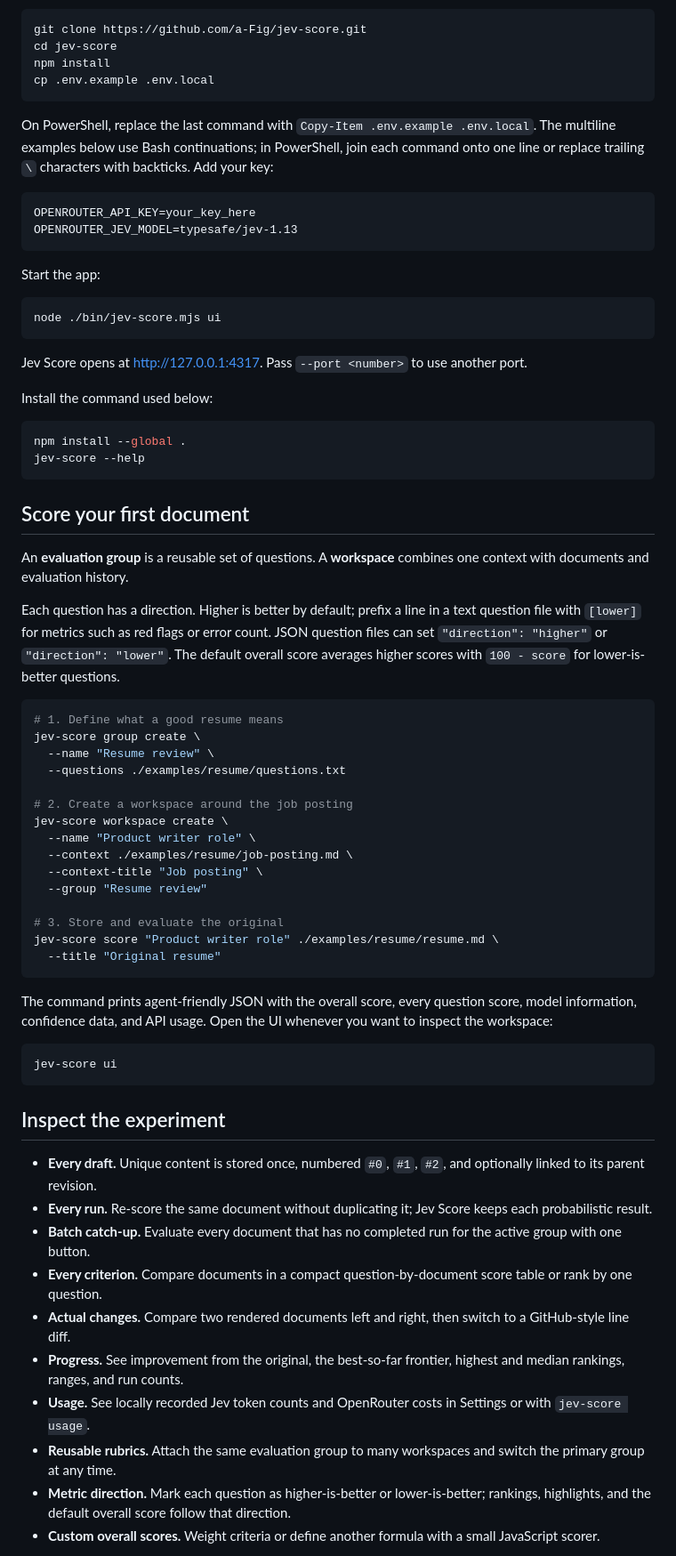
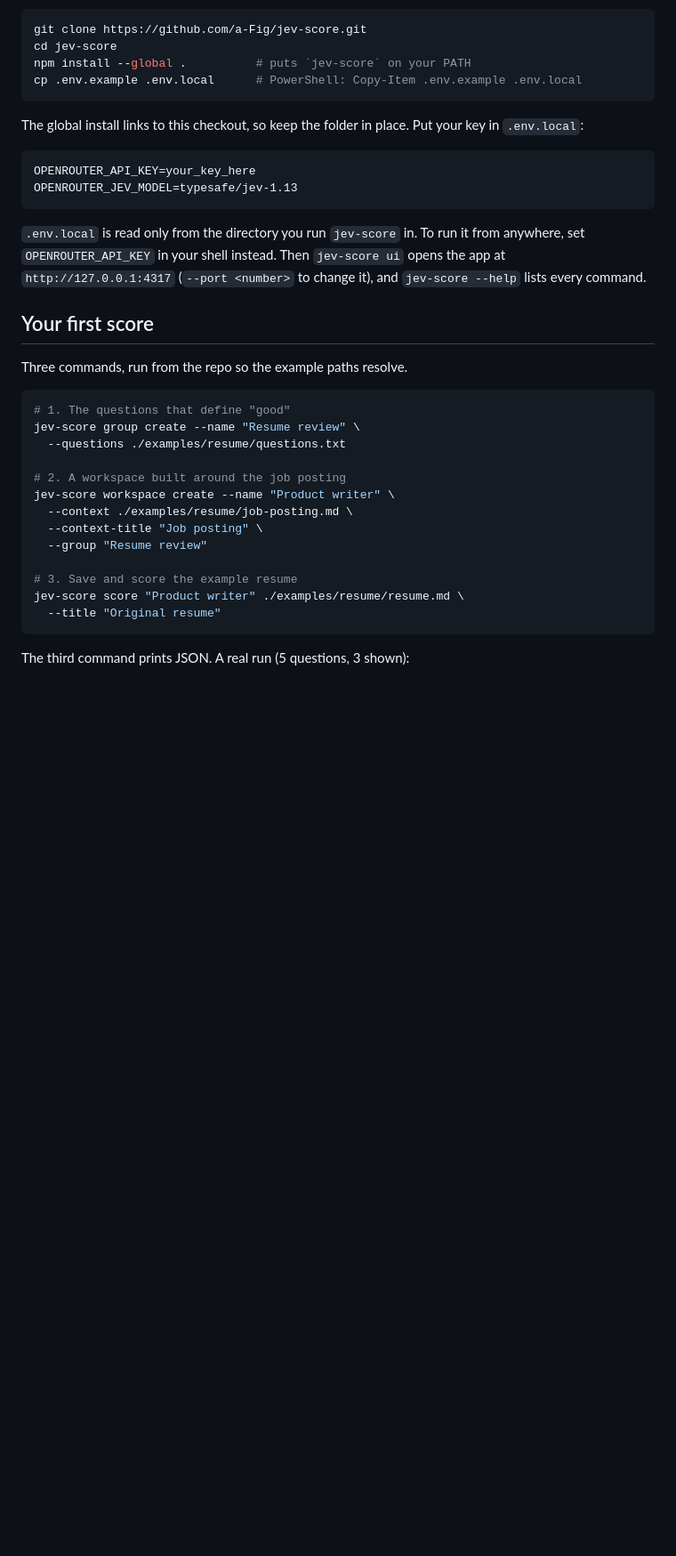
Before and after one commit to a-Fig/jev-score, a Markdown page: README.md, the part around one of its changes. Shown at 89% size. Rendered like a GitHub page; blank space fills up the shorter version.

````diff
--- a/README.md
+++ b/README.md
@@ -59,72 +38,38 @@ You need [Node.js 22.13+](https://nodejs.org/) and an OpenRouter API key with ac
 ```bash
 git clone https://github.com/a-Fig/jev-score.git
 cd jev-score
-npm install
-cp .env.example .env.local
+npm install --global .          # puts `jev-score` on your PATH
+cp .env.example .env.local      # PowerShell: Copy-Item .env.example .env.local
 ```
 
-On PowerShell, replace the last command with `Copy-Item .env.example .env.local`. The multiline examples below use Bash continuations; in PowerShell, join each command onto one line or replace trailing `\` characters with backticks. Add your key:
+The global install links to this checkout, so keep the folder in place. Put your key in `.env.local`:
 
 ```dotenv
 OPENROUTER_API_KEY=your_key_here
 OPENROUTER_JEV_MODEL=typesafe/jev-1.13
 ```
 
-Start the app:
+`.env.local` is read only from the directory you run `jev-score` in. To run it from anywhere, set `OPENROUTER_API_KEY` in your shell instead. Then `jev-score ui` opens the app at `http://127.0.0.1:4317` (`--port <number>` to change it), and `jev-score --help` lists every command.
+
+## Your first score
+
+Three commands, run from the repo so the example paths resolve.
 
 ```bash
-node ./bin/jev-score.mjs ui
-```
-
-Jev Score opens at [http://127.0.0.1:4317](http://127.0.0.1:4317). Pass `--port <number>` to use another port.
-
-Install the command used below:
-
-```bash
-npm install --global .
-jev-score --help
-```
-
-## Score your first document
-
-An **evaluation group** is a reusable set of questions. A **workspace** combines one context with documents and evaluation history.
-
-Each question has a direction. Higher is better by default; prefix a line in a text question file with `[lower]` for metrics such as red flags or error count. JSON question files can set `"direction": "higher"` or `"direction": "lower"`. The default overall score averages higher scores with `100 - score` for lower-is-better questions.
-
-```bash
-# 1. Define what a good resume means
-jev-score group create \
-  --name "Resume review" \
+# 1. The questions that define "good"
+jev-score group create --name "Resume review" \
   --questions ./examples/resume/questions.txt
 
-# 2. Create a workspace around the job posting
-jev-score workspace create \
-  --name "Product writer role" \
+# 2. A workspace built around the job posting
+jev-score workspace create --name "Product writer" \
   --context ./examples/resume/job-posting.md \
   --context-title "Job posting" \
   --group "Resume review"
 
-# 3. Store and evaluate the original
-jev-score score "Product writer role" ./examples/resume/resume.md \
+# 3. Save and score the example resume
+jev-score score "Product writer" ./examples/resume/resume.md \
   --title "Original resume"
 ```
 
-The command prints agent-friendly JSON with the overall score, every question score, model information, confidence data, and API usage. Open the UI whenever you want to inspect the workspace:
+The third command prints JSON. A real run (5 questions, 3 shown):
 
-```bash
-jev-score ui
-```
-
-## Inspect the experiment
-
-- **Every draft.** Unique content is stored once, numbered `#0`, `#1`, `#2`, and optionally linked to its parent revision.
-- **Every run.** Re-score the same document without duplicating it; Jev Score keeps each probabilistic result.
-- **Batch catch-up.** Evaluate every document that has no completed run for the active group with one button.
-- **Every criterion.** Compare documents in a compact question-by-document score table or rank by one question.
-- **Actual changes.** Compare two rendered documents left and right, then switch to a GitHub-style line diff.
-- **Progress.** See improvement from the original, the best-so-far frontier, highest and median rankings, ranges, and run counts.
-- **Usage.** See locally recorded Jev token counts and OpenRouter costs in Settings or with `jev-score usage`.
-- **Reusable rubrics.** Attach the same evaluation group to many workspaces and switch the primary group at any time.
-- **Metric direction.** Mark each question as higher-is-better or lower-is-better; rankings, highlights, and the default overall score follow that direction.
-- **Custom overall scores.** Weight criteria or define another formula with a small JavaScript scorer.
-
````
Also changed, not shown: other parts of README.md (+89 -127 lines).
